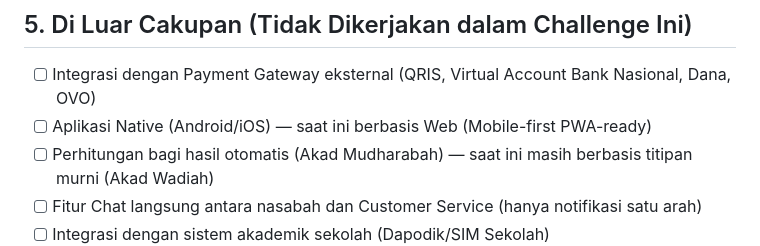
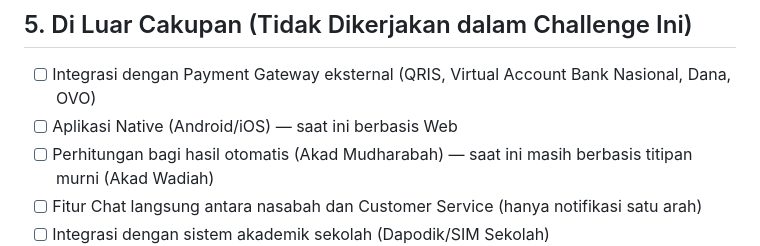
Before and after one commit to lauramutya580-dev/steampreneur-basamo, a Markdown page: docs/01-spesifikasi.md, the part around the change. Rendered like a GitHub page.

Commit message:
Update specification for native app support

```diff
--- a/docs/01-spesifikasi.md
+++ b/docs/01-spesifikasi.md
@@ -163,7 +163,7 @@ Siswa dan seluruh ekosistem SMKN 2 Kerinci membutuhkan sistem bank sekolah digit
 ## 5. Di Luar Cakupan (Tidak Dikerjakan dalam Challenge Ini)
 
 - [ ] Integrasi dengan Payment Gateway eksternal (QRIS, Virtual Account Bank Nasional, Dana, OVO)
-- [ ] Aplikasi Native (Android/iOS) — saat ini berbasis Web (Mobile-first PWA-ready)
+- [ ] Aplikasi Native (Android/iOS) — saat ini berbasis Web
 - [ ] Perhitungan bagi hasil otomatis (Akad Mudharabah) — saat ini masih berbasis titipan murni (Akad Wadiah)
 - [ ] Fitur Chat langsung antara nasabah dan Customer Service (hanya notifikasi satu arah)
 - [ ] Integrasi dengan sistem akademik sekolah (Dapodik/SIM Sekolah)
```
